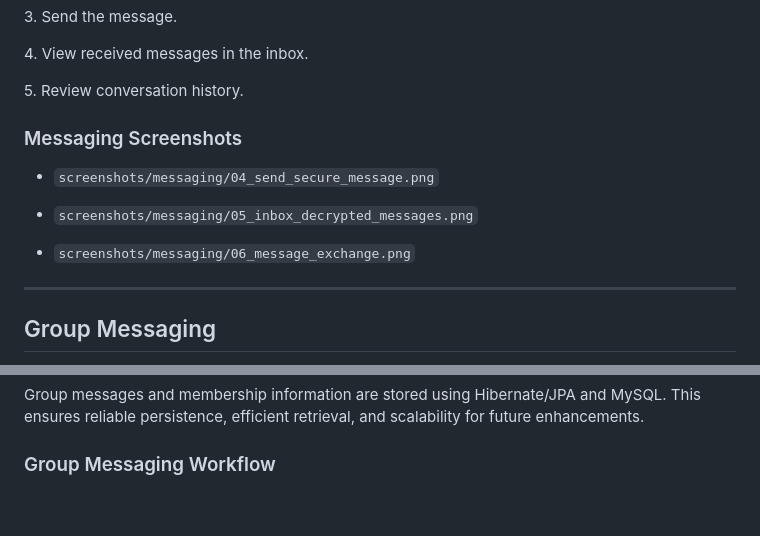
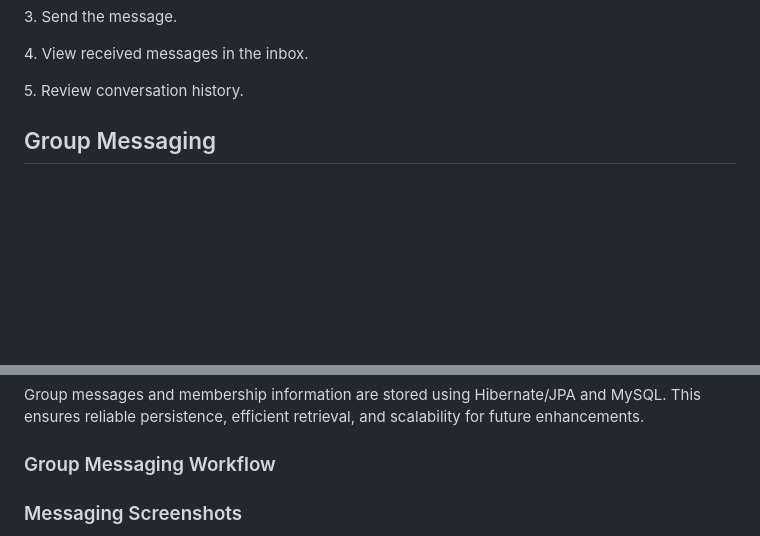
Before and after one commit to ThereseK02/secure-messaging-platform, a Markdown page: README.md, 2 parts joined by grey strips. Rendered like a GitHub page; blank space fills up the shorter version.

```diff
--- a/README.md
+++ b/README.md
@@ -450,17 +450,6 @@ The messaging interface was designed to provide a straightforward communication
 
 
 
-### Messaging Screenshots
-
-
-
-- `screenshots/messaging/04_send_secure_message.png`
-
-- `screenshots/messaging/05_inbox_decrypted_messages.png`
-
-- `screenshots/messaging/06_message_exchange.png`
-
----
 
 
 
@@ -514,4 +503,5 @@ Group messages and membership information are stored using Hibernate/JPA and MyS
 
 ### Group Messaging Workflow
 
+### Messaging Screenshots
 
```
Also changed, not shown: other parts of README.md (+13 -0 lines).
